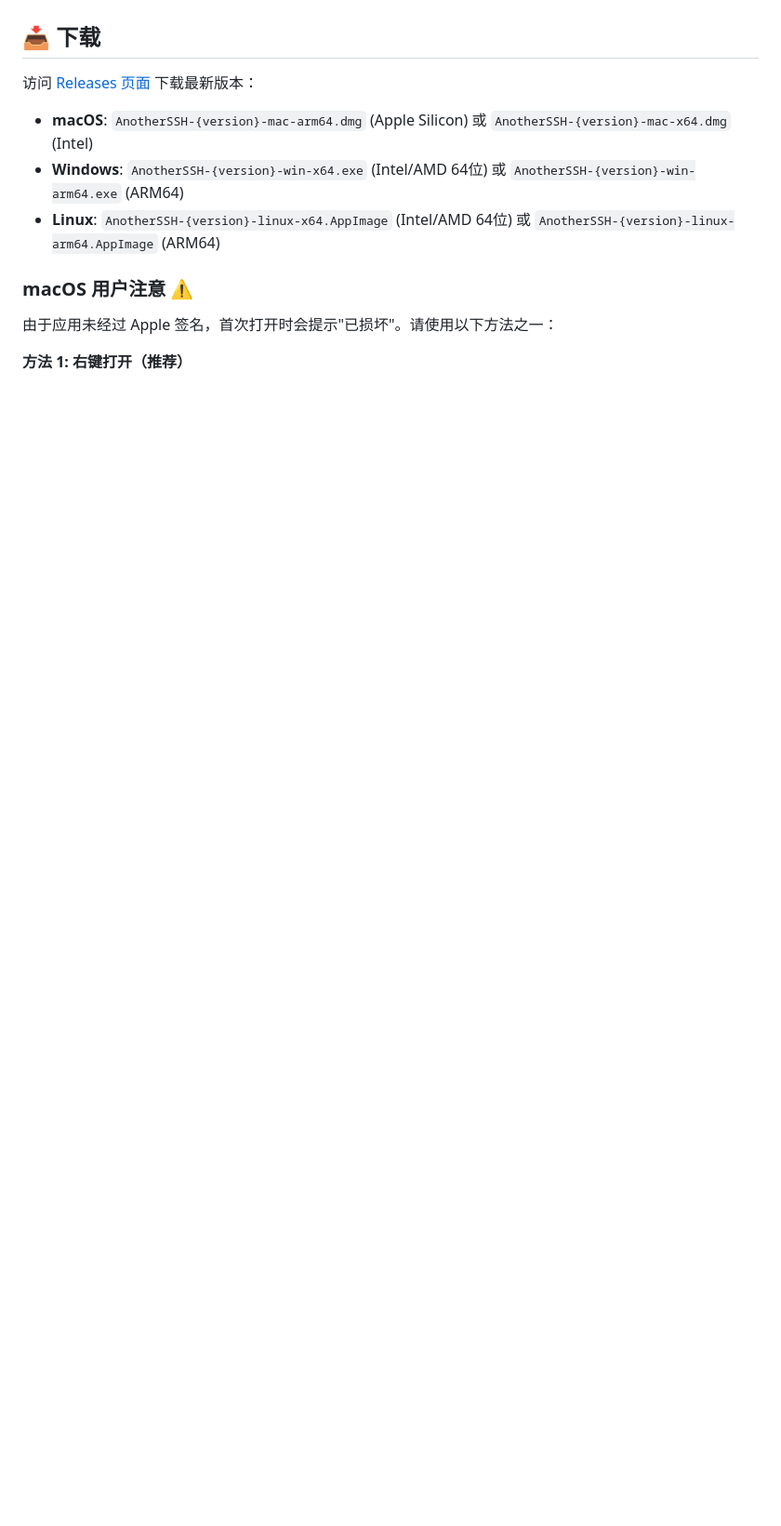
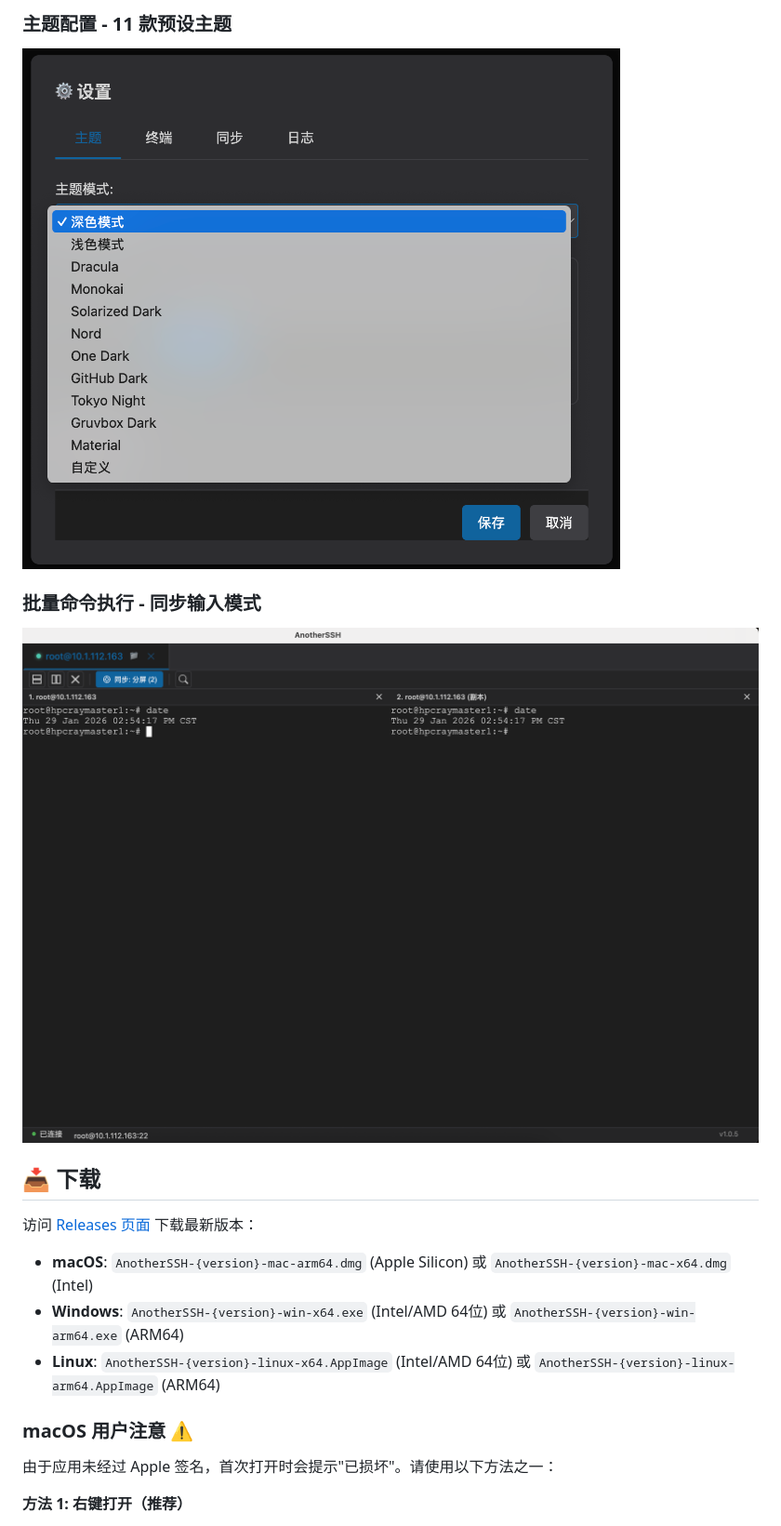
Before and after one commit to chankay/AnotherSSH, a Markdown page: README.md, the part around one of its changes. Shown at 93% size. Rendered like a GitHub page; pictures changed too: assets/screenshots/sync-input.png (added), assets/screenshots/themes.png (added); blank space fills up the shorter version.

```diff
--- a/README.md
+++ b/README.md
@@ -35,3 +50,8 @@
+### 主题配置 - 11 款预设主题
+![主题配置](assets/screenshots/themes.png)
+
+### 批量命令执行 - 同步输入模式
+![批量命令](assets/screenshots/sync-input.png)
 
 ## 📥 下载
 
```
Also changed, not shown: other parts of README.md (+15 -0 lines), assets/screenshots/README.md (added, +97 -0 lines), assets/screenshots/main-dark.png (added), assets/screenshots/session-management.png (added), assets/screenshots/sftp.png (added), assets/screenshots/split-screen.png (added).
